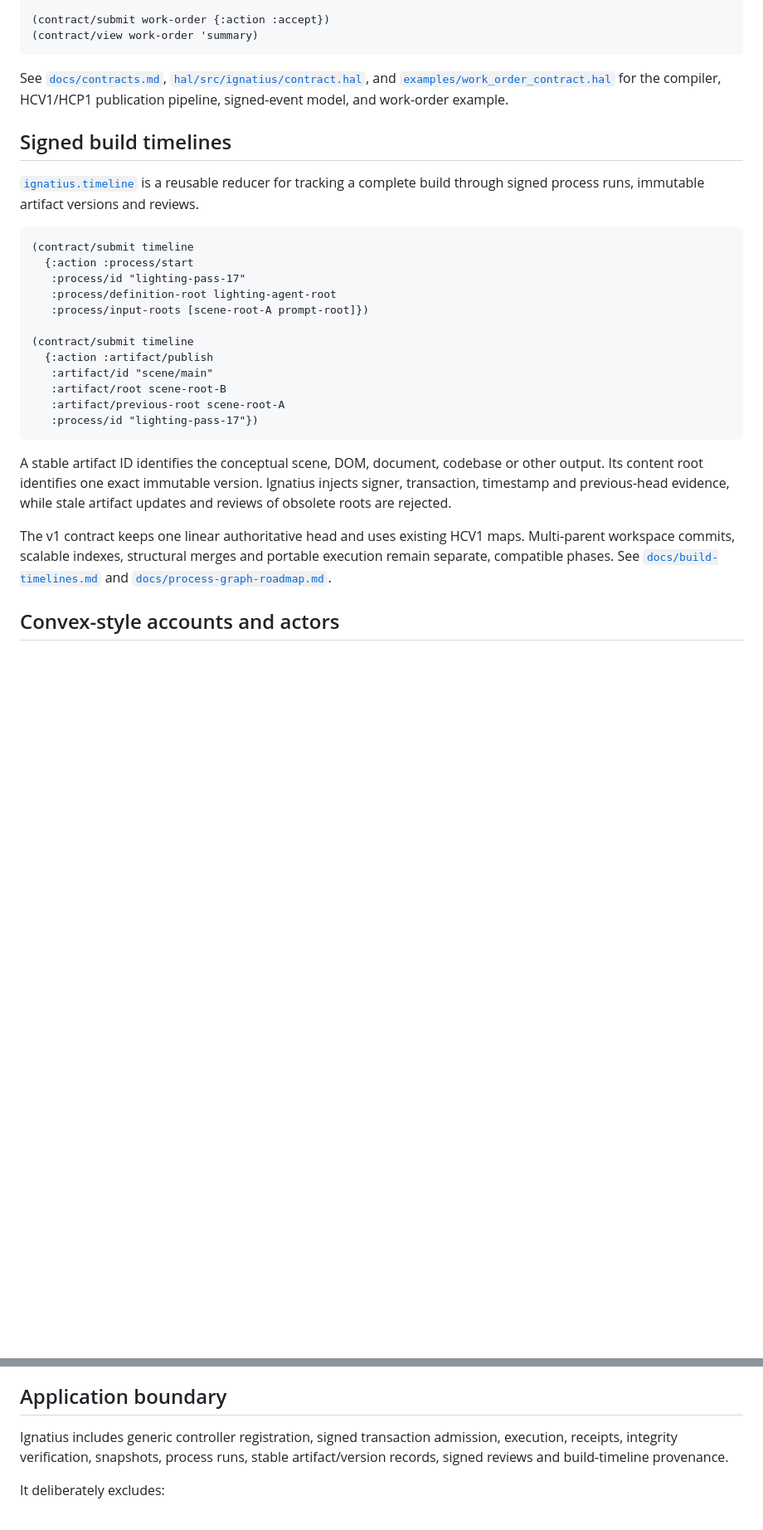
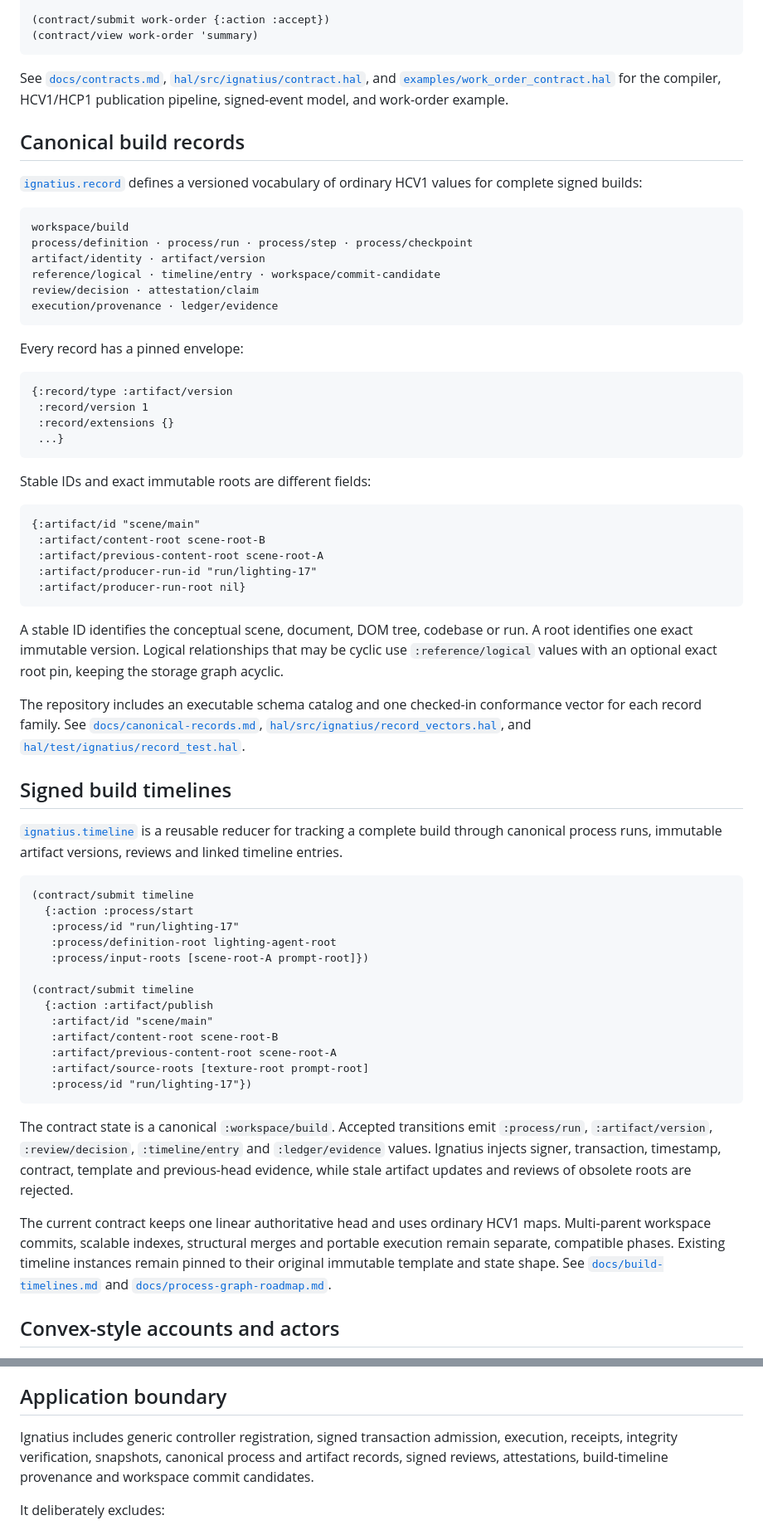
Before and after one commit to greenways-ai/ignatius, a Markdown page: README.md, 2 parts joined by grey strips. Shown at 83% size. GitHub-like rendering; blank space fills up the shorter version.

Commit message:
Expose canonical build records in the README

````diff
--- a/README.md
+++ b/README.md
@@ -89,36 +89,83 @@ See [`docs/contracts.md`](docs/contracts.md),
 compiler, HCV1/HCP1 publication pipeline, signed-event model, and work-order
 example.
 
+## Canonical build records
+
+[`ignatius.record`](hal/src/ignatius/record.hal) defines a versioned vocabulary
+of ordinary HCV1 values for complete signed builds:
+
+```text
+workspace/build
+process/definition · process/run · process/step · process/checkpoint
+artifact/identity · artifact/version
+reference/logical · timeline/entry · workspace/commit-candidate
+review/decision · attestation/claim
+execution/provenance · ledger/evidence
+```
+
+Every record has a pinned envelope:
+
+```clojure
+{:record/type :artifact/version
+ :record/version 1
+ :record/extensions {}
+ ...}
+```
+
+Stable IDs and exact immutable roots are different fields:
+
+```clojure
+{:artifact/id "scene/main"
+ :artifact/content-root scene-root-B
+ :artifact/previous-content-root scene-root-A
+ :artifact/producer-run-id "run/lighting-17"
+ :artifact/producer-run-root nil}
+```
+
+A stable ID identifies the conceptual scene, document, DOM tree, codebase or run.
+A root identifies one exact immutable version. Logical relationships that may be
+cyclic use `:reference/logical` values with an optional exact root pin, keeping
+the storage graph acyclic.
+
+The repository includes an executable schema catalog and one checked-in
+conformance vector for each record family. See
+[`docs/canonical-records.md`](docs/canonical-records.md),
+[`hal/src/ignatius/record_vectors.hal`](hal/src/ignatius/record_vectors.hal), and
+[`hal/test/ignatius/record_test.hal`](hal/test/ignatius/record_test.hal).
+
 ## Signed build timelines
 
 [`ignatius.timeline`](hal/src/ignatius/timeline.hal) is a reusable reducer for
-tracking a complete build through signed process runs, immutable artifact
-versions and reviews.
+tracking a complete build through canonical process runs, immutable artifact
+versions, reviews and linked timeline entries.
 
 ```clojure
 (contract/submit timeline
   {:action :process/start
-   :process/id "lighting-pass-17"
+   :process/id "run/lighting-17"
    :process/definition-root lighting-agent-root
    :process/input-roots [scene-root-A prompt-root]})
 
 (contract/submit timeline
   {:action :artifact/publish
    :artifact/id "scene/main"
-   :artifact/root scene-root-B
-   :artifact/previous-root scene-root-A
-   :process/id "lighting-pass-17"})
+   :artifact/content-root scene-root-B
+   :artifact/previous-content-root scene-root-A
+   :artifact/source-roots [texture-root prompt-root]
+   :process/id "run/lighting-17"})
 ```
 
-A stable artifact ID identifies the conceptual scene, DOM, document, codebase or
-other output. Its content root identifies one exact immutable version. Ignatius
-injects signer, transaction, timestamp and previous-head evidence, while stale
-artifact updates and reviews of obsolete roots are rejected.
+The contract state is a canonical `:workspace/build`. Accepted transitions emit
+`:process/run`, `:artifact/version`, `:review/decision`, `:timeline/entry` and
+`:ledger/evidence` values. Ignatius injects signer, transaction, timestamp,
+contract, template and previous-head evidence, while stale artifact updates and
+reviews of obsolete roots are rejected.
 
-The v1 contract keeps one linear authoritative head and uses existing HCV1 maps.
-Multi-parent workspace commits, scalable indexes, structural merges and portable
-execution remain separate, compatible phases. See
-[`docs/build-timelines.md`](docs/build-timelines.md) and
+The current contract keeps one linear authoritative head and uses ordinary HCV1
+maps. Multi-parent workspace commits, scalable indexes, structural merges and
+portable execution remain separate, compatible phases. Existing timeline
+instances remain pinned to their original immutable template and state shape.
+See [`docs/build-timelines.md`](docs/build-timelines.md) and
 [`docs/process-graph-roadmap.md`](docs/process-graph-roadmap.md).
 
 ## Convex-style accounts and actors
@@ -200,8 +247,9 @@ generated SQL, or generated contracts.
 ## Application boundary
 
 Ignatius includes generic controller registration, signed transaction admission,
-execution, receipts, integrity verification, snapshots, process runs, stable
-artifact/version records, signed reviews and build-timeline provenance.
+execution, receipts, integrity verification, snapshots, canonical process and
+artifact records, signed reviews, attestations, build-timeline provenance and
+workspace commit candidates.
 
 It deliberately excludes:
 
````
Also changed, not shown: other parts of README.md (+2 -2 lines).
